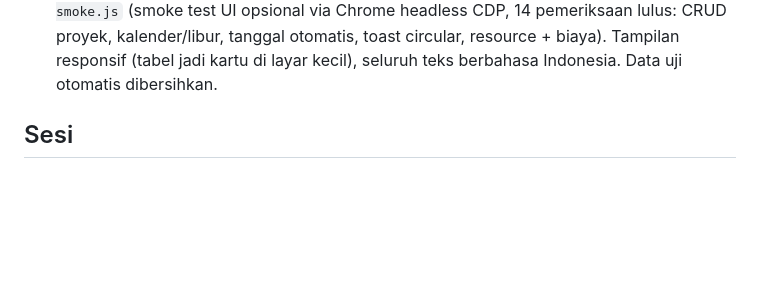
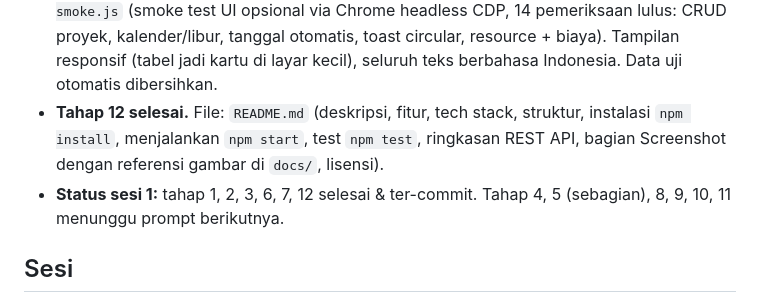
Before and after one commit to roysrsuleman/tugas-arsi-freebuff, a Markdown page: PROGRESS.md, the part around one of its changes. Drawn GitHub-style; blank space fills up the shorter version.

Commit message:
tahap 12: README (instalasi, fitur, placeholder screenshot)
🤖 Generated with Codebuff
Co-Authored-By: Codebuff <noreply@codebuff.com>

```diff
--- a/PROGRESS.md
+++ b/PROGRESS.md
@@ -55,6 +55,11 @@ tahap pertama yang belum dicentang.** Jangan mengulang tahap yang sudah selesai.
   14 pemeriksaan lulus: CRUD proyek, kalender/libur, tanggal otomatis, toast
   circular, resource + biaya). Tampilan responsif (tabel jadi kartu di layar
   kecil), seluruh teks berbahasa Indonesia. Data uji otomatis dibersihkan.
+- **Tahap 12 selesai.** File: `README.md` (deskripsi, fitur, tech stack, struktur,
+  instalasi `npm install`, menjalankan `npm start`, test `npm test`, ringkasan REST
+  API, bagian Screenshot dengan referensi gambar di `docs/`, lisensi).
+- **Status sesi 1:** tahap 1, 2, 3, 6, 7, 12 selesai & ter-commit. Tahap 4, 5
+  (sebagian), 8, 9, 10, 11 menunggu prompt berikutnya.
 
 ## Sesi
 
```
Also changed, not shown: other parts of PROGRESS.md (+1 -1 lines), README.md (added, +157 -0 lines).
